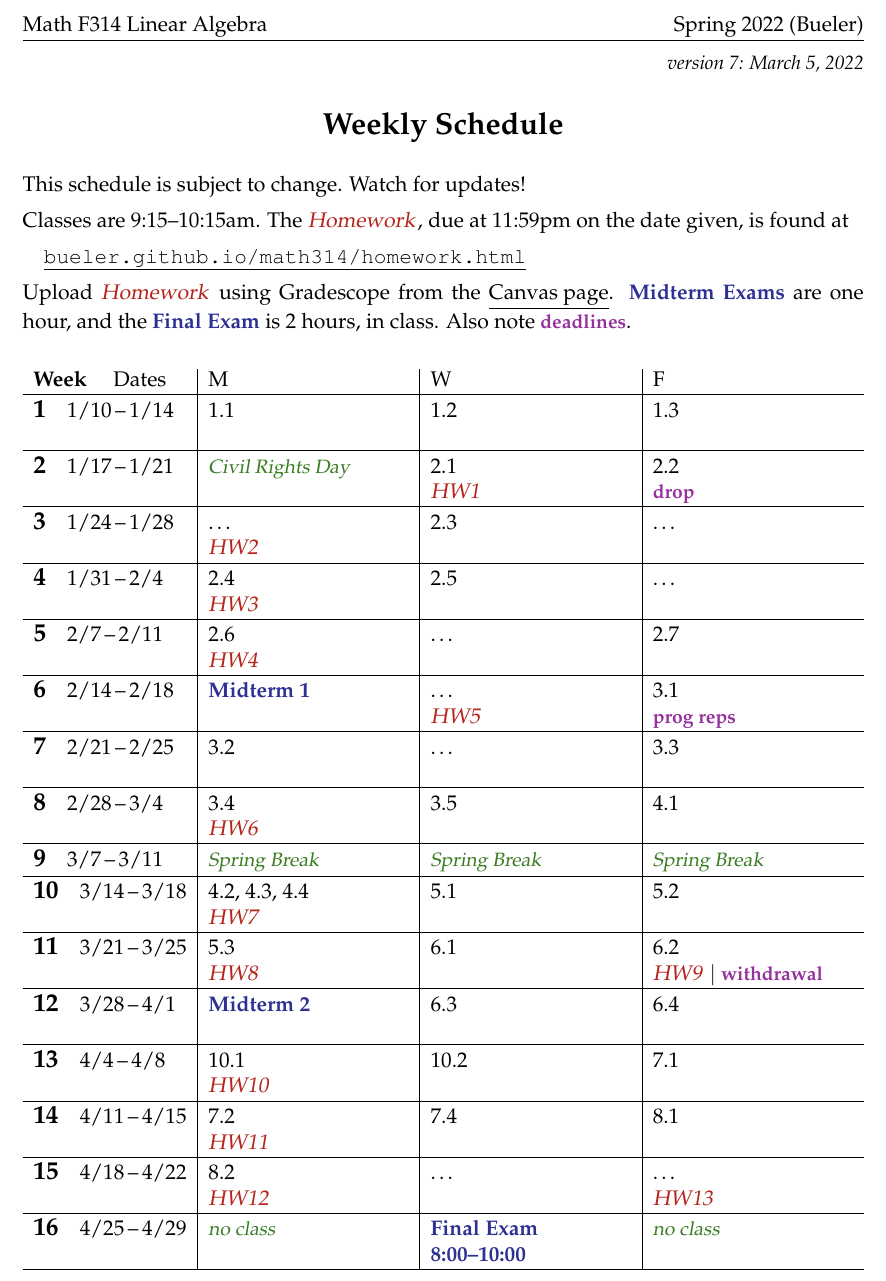
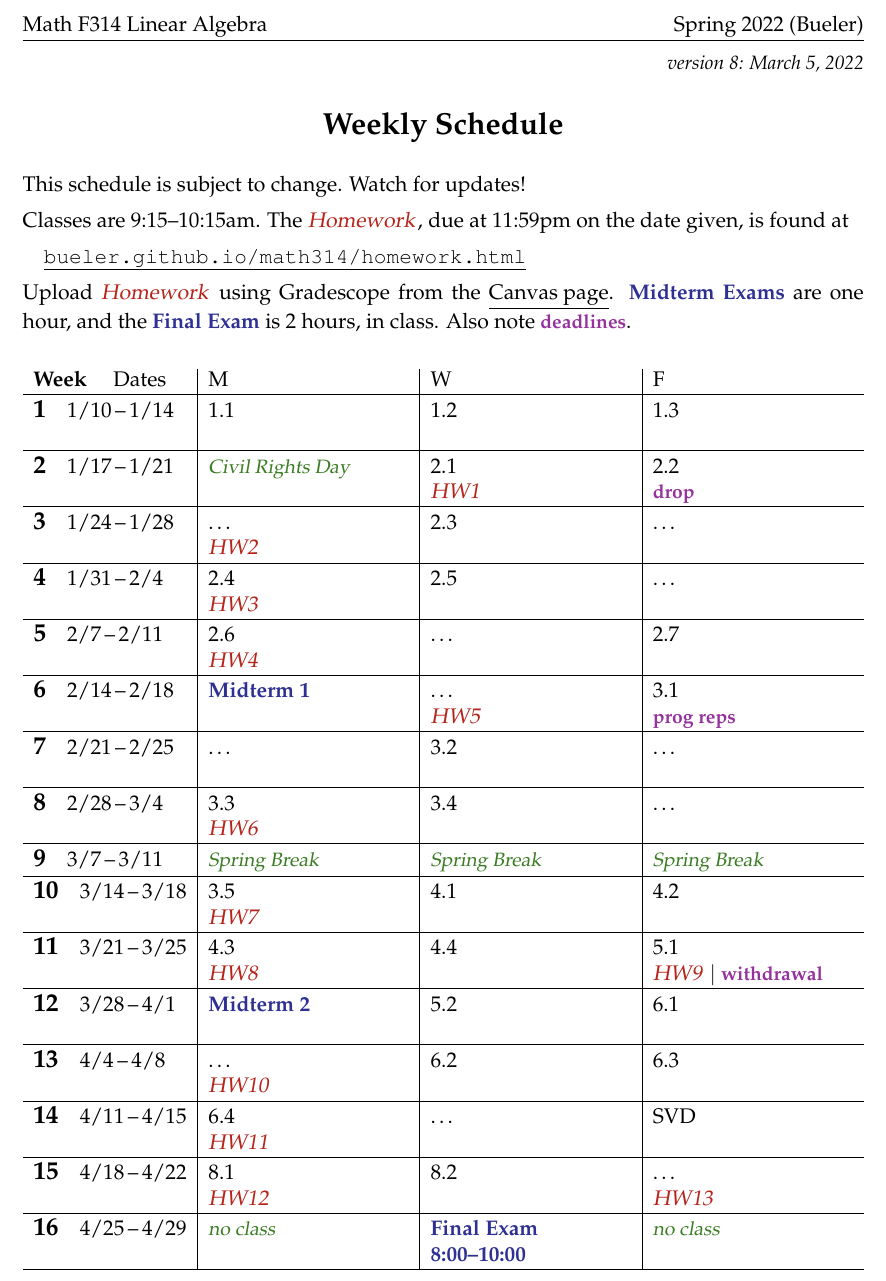
Before and after one commit to bueler/math314, a LaTeX document (assets/general/schedule.tex): part of the page, cut so that both start at the same text. Compiled offline with pdfLaTeX.

Commit message:
less delusional schedule

```diff
--- a/assets/general/schedule.tex
+++ b/assets/general/schedule.tex
@@ -42,7 +42,7 @@
 
 
 \begin{document}
-\hfill \small \emph{version 7: \today} \normalsize
+\hfill \small \emph{version 8: \today} \normalsize
 
 \bigskip\bigskip
 \centerline{\Large \textbf{Weekly Schedule}}
@@ -72,23 +72,23 @@ Upload \due{Homework} using Gradescope from the \href{https://canvas.alaska.edu/
 
 \wkday{6}{2/14}{2/18}  & \ee{Midterm 1} & \dots \par \due{HW5} & 3.1 \par \dl{prog reps} \\ \hline
 
-\wkday{7}{2/21}{2/25}  & 3.2 \par \phantom{x} & \dots & 3.3 \\ \hline
+\wkday{7}{2/21}{2/25}  & \dots & 3.2 \par \phantom{x} & \dots \\ \hline
 
-\wkday{8}{2/28}{3/4}   & 3.4 \par \due{HW6} & 3.5 & 4.1 \\ \hline
+\wkday{8}{2/28}{3/4}   & 3.3 \par \due{HW6} & 3.4 & \dots \\ \hline
 
 \wkday{9}{3/7}{3/11}   & \vac{Spring Break} & \vac{Spring Break} & \vac{Spring Break} \\ \hline
 
-\wkday{10}{3/14}{3/18} & 4.2, 4.3, 4.4 \par \due{HW7} & 5.1 & 5.2 \\ \hline
+\wkday{10}{3/14}{3/18} & 3.5 \par \due{HW7} & 4.1 & 4.2 \\ \hline
 
-\wkday{11}{3/21}{3/25} & 5.3 \par \due{HW8} & 6.1 & 6.2 \par \due{HW9} $|$ \dl{withdrawal} \\ \hline
+\wkday{11}{3/21}{3/25} & 4.3 \par \due{HW8} & 4.4 & 5.1 \par \due{HW9} $|$ \dl{withdrawal} \\ \hline
 
-\wkday{12}{3/28}{4/1}  & \ee{Midterm 2} \par \phantom{x} & 6.3 & 6.4 \\ \hline
+\wkday{12}{3/28}{4/1}  & \ee{Midterm 2} \par \phantom{x} & 5.2 & 6.1 \\ \hline
 
-\wkday{13}{4/4}{4/8}   & 10.1 \par \due{HW10} & 10.2 & 7.1 \\ \hline
+\wkday{13}{4/4}{4/8}   & \dots \par \due{HW10} & 6.2 & 6.3 \\ \hline
 
-\wkday{14}{4/11}{4/15} & 7.2 \par \due{HW11} & 7.4 & 8.1 \\ \hline
+\wkday{14}{4/11}{4/15} & 6.4 \par \due{HW11} & \dots & SVD \\ \hline
 
-\wkday{15}{4/18}{4/22} & 8.2 \par \due{HW12} & \dots & \dots \par \due{HW13} \\ \hline
+\wkday{15}{4/18}{4/22} & 8.1 \par \due{HW12} & 8.2 & \dots \par \due{HW13} \\ \hline
 
 \wkday{16}{4/25}{4/29} & \vac{no class} & \ee{Final Exam} \par \ee{8:00--10:00} & \vac{no class} \\ \hline
 
```
Also changed, not shown: assets/general/schedule.pdf.
